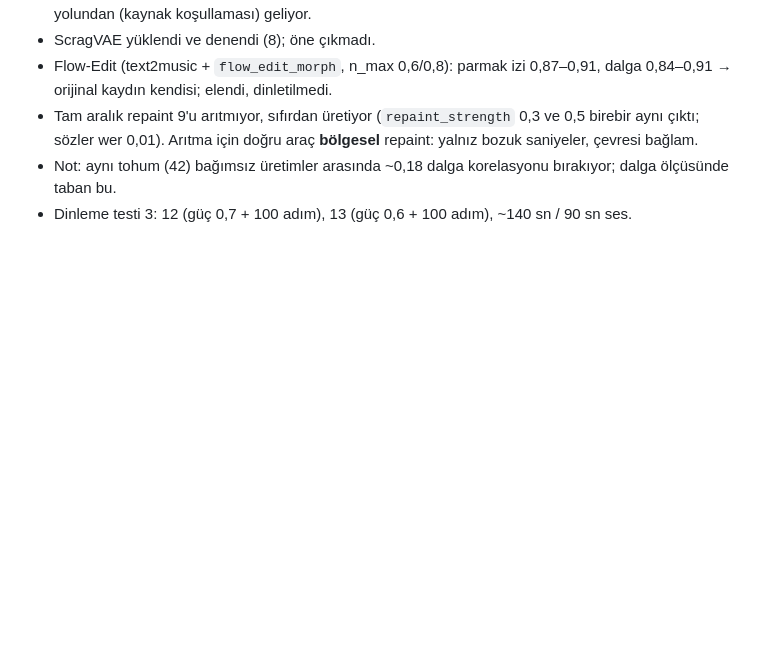
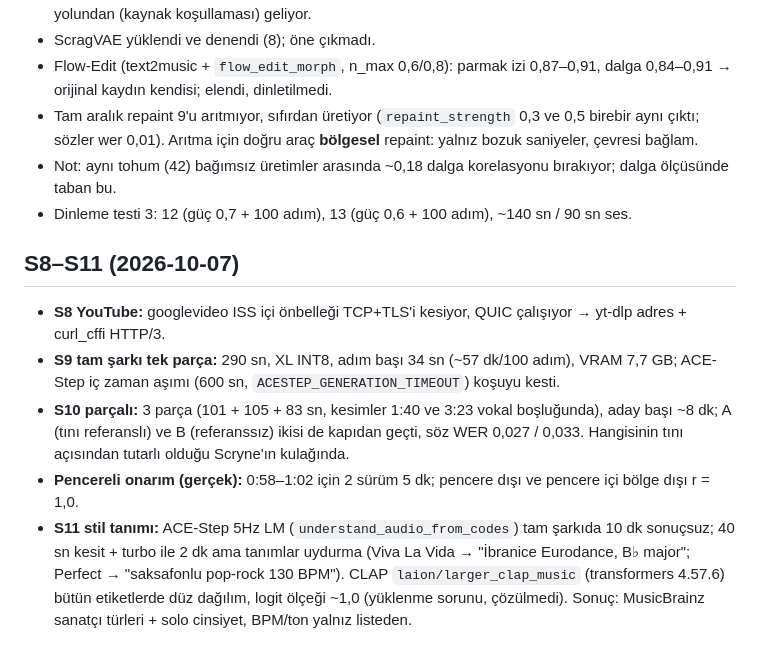
Before and after one commit to Scryne/yanki, a Markdown page: docs/arastirma/01-spike-bulgulari.md, the part around the change. GitHub-like rendering; blank space fills up the shorter version.

Commit message:
Belgeler: final doküman (parçalı üretim, pencereli onarım, stil kaynağı), S8-S11, roadmap Faz 3
Co-Authored-By: Claude Opus 5.5 <noreply@anthropic.com>

```diff
--- a/docs/arastirma/01-spike-bulgulari.md
+++ b/docs/arastirma/01-spike-bulgulari.md
@@ -77,3 +77,16 @@ kalibre edildi; tablo değerleri A şarkısı (B aynı yönde).
   Arıtma için doğru araç **bölgesel** repaint: yalnız bozuk saniyeler, çevresi bağlam.
 - Not: aynı tohum (42) bağımsız üretimler arasında ~0,18 dalga korelasyonu bırakıyor; dalga ölçüsünde taban bu.
 - Dinleme testi 3: 12 (güç 0,7 + 100 adım), 13 (güç 0,6 + 100 adım), ~140 sn / 90 sn ses.
+
+## S8–S11 (2026-10-07)
+- **S8 YouTube:** googlevideo ISS içi önbelleği TCP+TLS'i kesiyor, QUIC çalışıyor → yt-dlp adres + curl_cffi HTTP/3.
+- **S9 tam şarkı tek parça:** 290 sn, XL INT8, adım başı 34 sn (~57 dk/100 adım), VRAM 7,7 GB; ACE-Step iç zaman aşımı
+  (600 sn, `ACESTEP_GENERATION_TIMEOUT`) koşuyu kesti.
+- **S10 parçalı:** 3 parça (101 + 105 + 83 sn, kesimler 1:40 ve 3:23 vokal boşluğunda), aday başı ~8 dk; A (tını
+  referanslı) ve B (referanssız) ikisi de kapıdan geçti, söz WER 0,027 / 0,033. Hangisinin tını açısından tutarlı olduğu
+  Scryne'ın kulağında.
+- **Pencereli onarım (gerçek):** 0:58–1:02 için 2 sürüm 5 dk; pencere dışı ve pencere içi bölge dışı r = 1,0.
+- **S11 stil tanımı:** ACE-Step 5Hz LM (`understand_audio_from_codes`) tam şarkıda 10 dk sonuçsuz; 40 sn kesit + turbo
+  ile 2 dk ama tanımlar uydurma (Viva La Vida → "İbranice Eurodance, B♭ major"; Perfect → "saksafonlu pop-rock 130 BPM").
+  CLAP `laion/larger_clap_music` (transformers 4.57.6) bütün etiketlerde düz dağılım, logit ölçeği ~1,0 (yüklenme sorunu,
+  çözülmedi). Sonuç: MusicBrainz sanatçı türleri + solo cinsiyet, BPM/ton yalnız listeden.
```
Also changed, not shown: docs/Final-Dokuman.md (+6 -4 lines), docs/Roadmap.md (+7 -4 lines).
